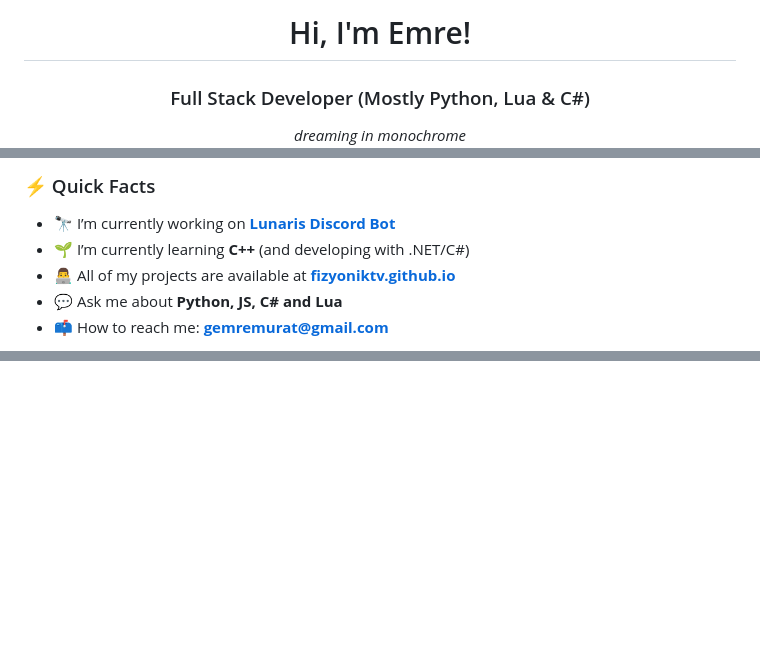
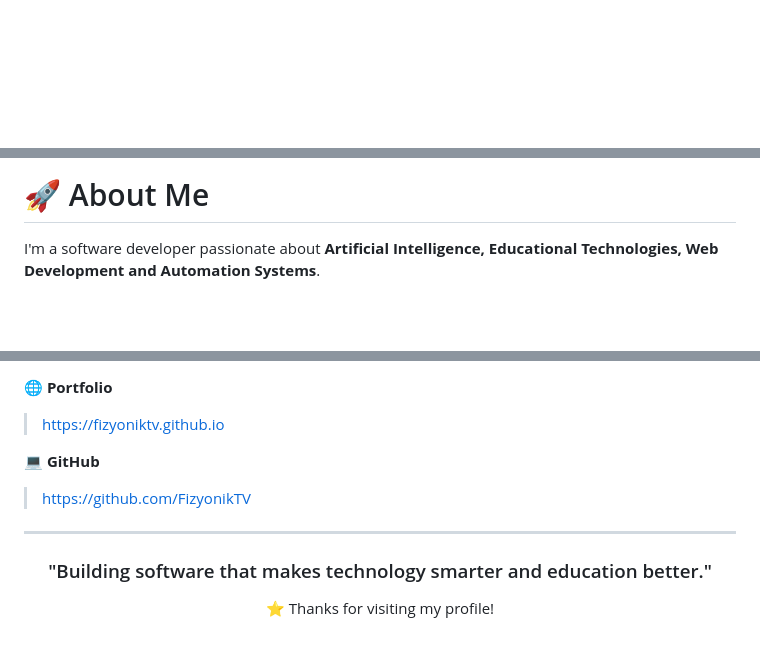
Before and after one commit to FizyonikTV/FizyonikTV, a Markdown page: README.md, 3 parts joined by grey strips. GitHub-like rendering; blank space fills up the shorter version.

```diff
--- a/README.md
+++ b/README.md
@@ -1,5 +1,2 @@
 <div align="center">
-  <h1>Hi, I'm Emre!</h1>
-  <h3>Full Stack Developer (Mostly Python, Lua & C#)</h3>
-  <p><i>dreaming in monochrome</i></p>
 
@@ -30,10 +32,5 @@
 
-### ⚡ Quick Facts
-- 🔭 I’m currently working on **[Lunaris Discord Bot](https://github.com/FizyonikTV/discord-bot)**
-- 🌱 I’m currently learning **C++** (and developing with .NET/C#)
-- 👨‍💻 All of my projects are available at **[fizyoniktv.github.io](https://fizyoniktv.github.io)**
-- 💬 Ask me about **Python, JS, C# and Lua**
-- 📫 How to reach me: **[gemremurat@gmail.com](mailto:gemremurat@gmail.com)**
+# 🚀 About Me
 
-<br>
+I'm a software developer passionate about **Artificial Intelligence, Educational Technologies, Web Development and Automation Systems**.
 
@@ -61,0 +143,14 @@
+🌐 **Portfolio**
+> https://fizyoniktv.github.io
+
+💻 **GitHub**
+> https://github.com/FizyonikTV
+
+---
+
+<div align="center">
+
+### "Building software that makes technology smarter and education better."
+
+⭐ Thanks for visiting my profile!
+
```
Also changed, not shown: other parts of README.md (+126 -36 lines).
